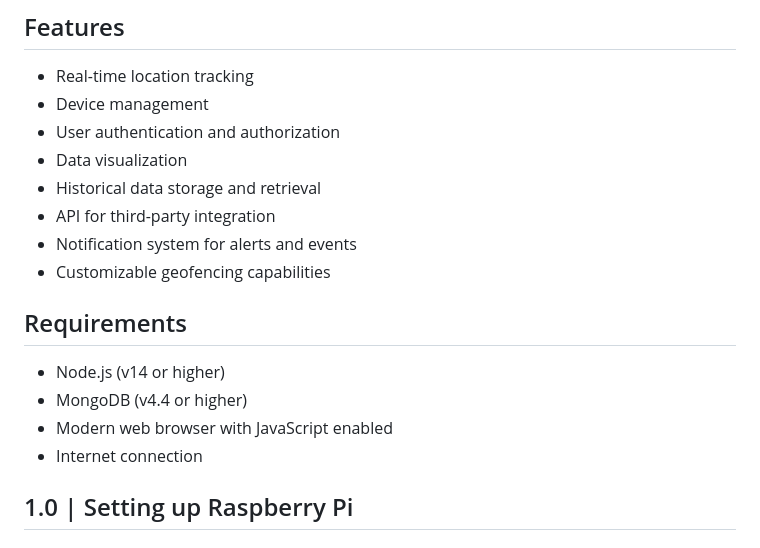
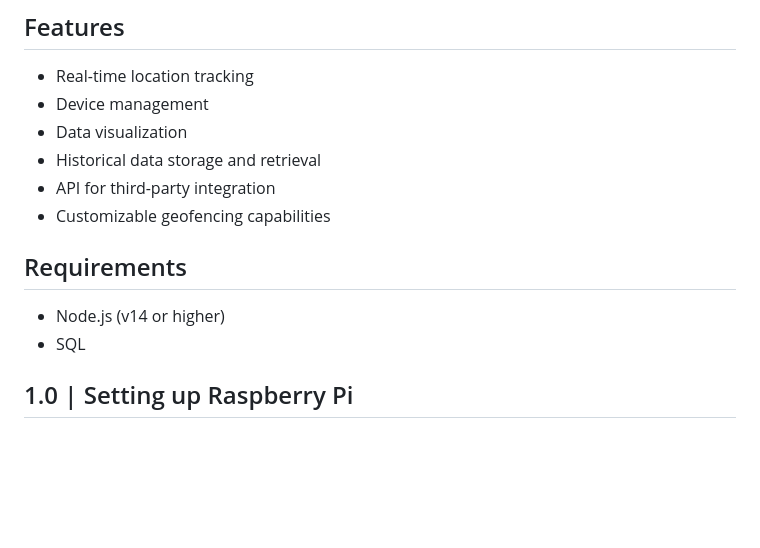
Before and after one commit to fifteen598/Livetrack-Hub, a Markdown page: doc.md, the part around the change. GitHub-like rendering; blank space fills up the shorter version.

Commit message:
Update doc.md
removed various requirements that were not necessary

```diff
--- a/doc.md
+++ b/doc.md
@@ -5,19 +5,14 @@ Livetrack-Hub is a centralized platform for real-time location tracking services
 ## Features
 - Real-time location tracking
 - Device management
-- User authentication and authorization
 - Data visualization
 - Historical data storage and retrieval
 - API for third-party integration
-- Notification system for alerts and events
 - Customizable geofencing capabilities
 
 ## Requirements
 - Node.js (v14 or higher)
-- MongoDB (v4.4 or higher)
-- Modern web browser with JavaScript enabled
-- Internet connection
-
+- SQL
 
 
 
```
